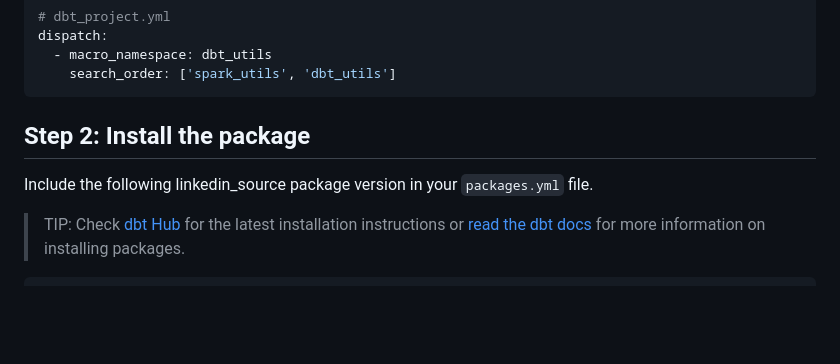
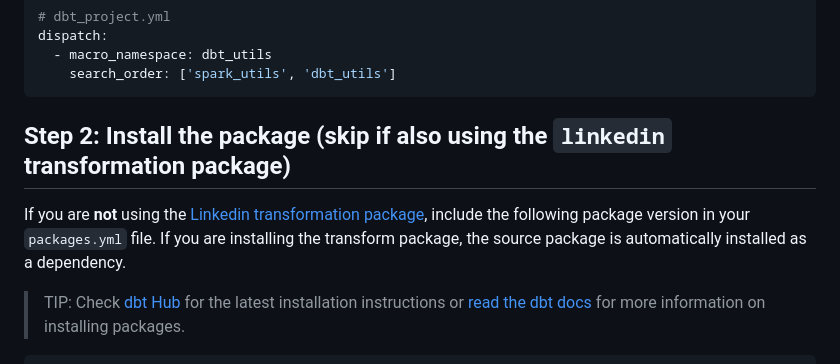
Before and after one commit to fivetran/dbt_linkedin_source, a Markdown page: README.md, the part around the change. Drawn GitHub-style; blank space fills up the shorter version.

````diff
--- a/README.md
+++ b/README.md
@@ -40,8 +40,8 @@ dispatch:
     search_order: ['spark_utils', 'dbt_utils']
 ```
 
-## Step 2: Install the package
-Include the following linkedin_source package version in your `packages.yml` file.
+## Step 2: Install the package (skip if also using the `linkedin` transformation package)
+If you  are **not** using the [Linkedin transformation package](https://github.com/fivetran/dbt_linkedin), include the following package version in your `packages.yml` file. If you are installing the transform package, the source package is automatically installed as a dependency.
 > TIP: Check [dbt Hub](https://hub.getdbt.com/) for the latest installation instructions or [read the dbt docs](https://docs.getdbt.com/docs/package-management) for more information on installing packages.
 ```yml
 # packages.yml
````
